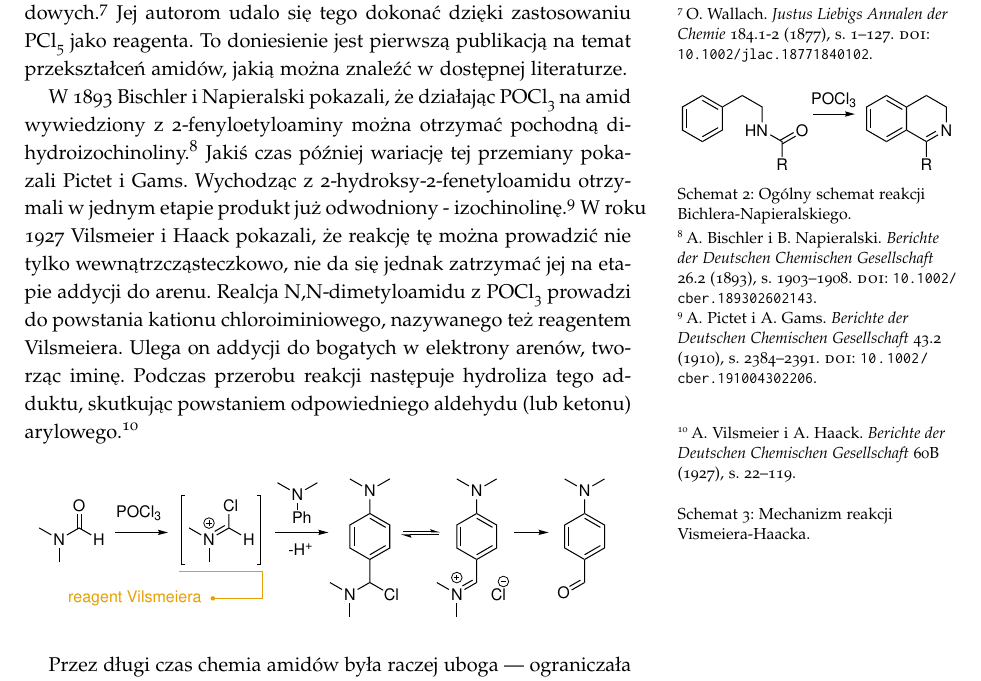
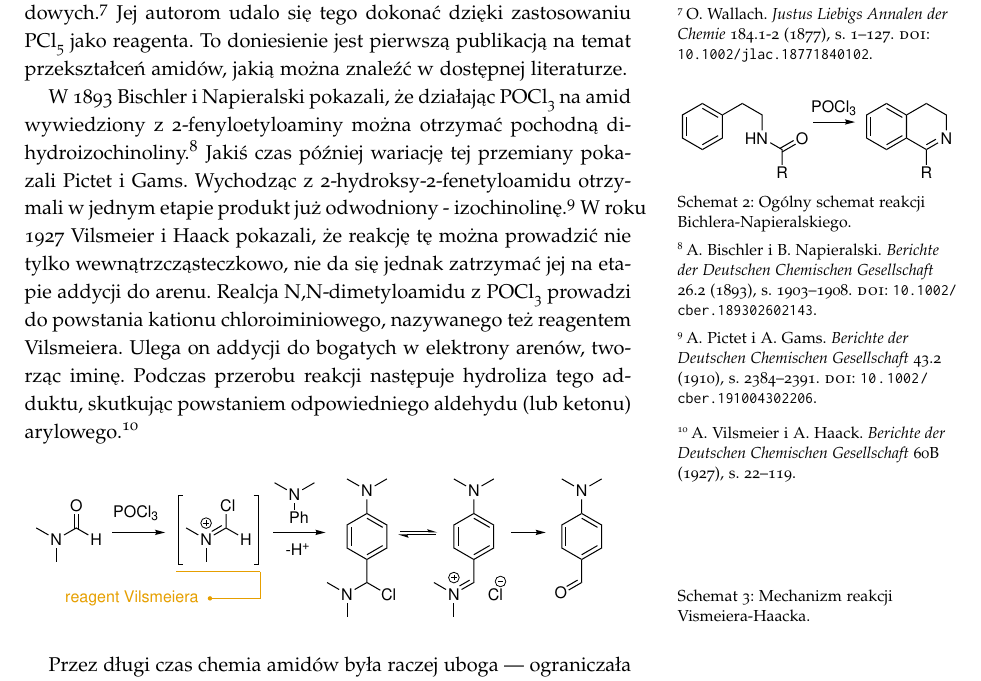
Before and after one commit to mishioo/dysertacja, a LaTeX book (main.tex, which reads chapter-1.tex, preambule.sty): part of page 10 of 18, cut so that both start at the same text. Compiled offline with pdfLaTeX.

Commit message:
Added small space between marginals.

```diff
--- a/chapter-1.tex
+++ b/chapter-1.tex
@@ -79,8 +79,9 @@ Podczas przerobu reakcji następuje hydroliza tego adduktu, skutkując powstanie
 \begin{scheme}
   \centering
   \includegraphics{schemes/vilsmeier}
-  \caption[][\baselineskip]{Mechanizm reakcji Vismeiera-Haacka.}
+  \caption{Mechanizm reakcji Vismeiera-Haacka.}
   \label{sch:vilsmeier}
+  \setfloatalignment{b}
 \end{scheme}
 
 
--- a/preambule.sty
+++ b/preambule.sty
@@ -181,6 +181,9 @@
 \usepackage[shortcuts]{extdash}
 
 
+%% vertical space between marginals
+\setlength\marginparpush{12pt}
+
 %% Title page layout setup
 % define subtitle
 \makeatletter
```
